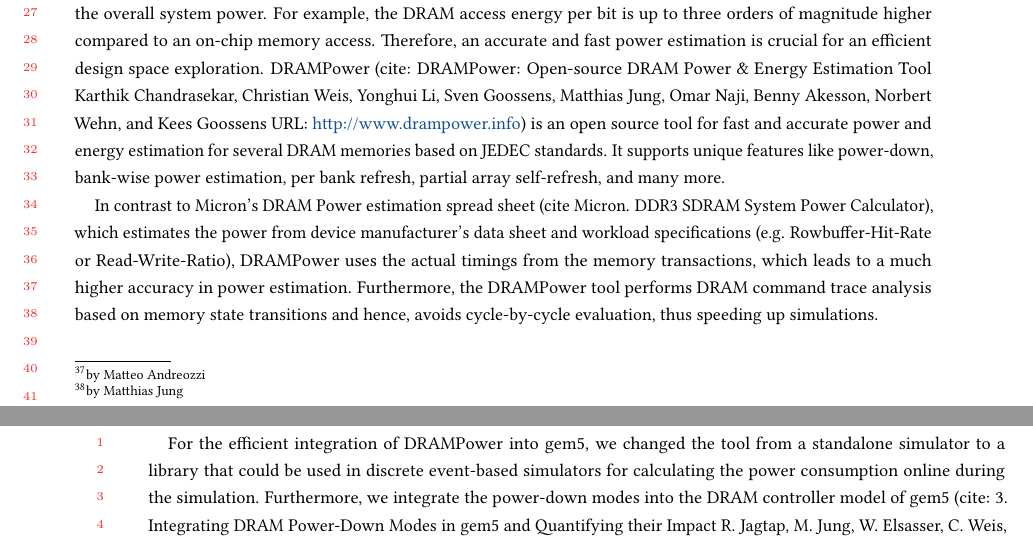
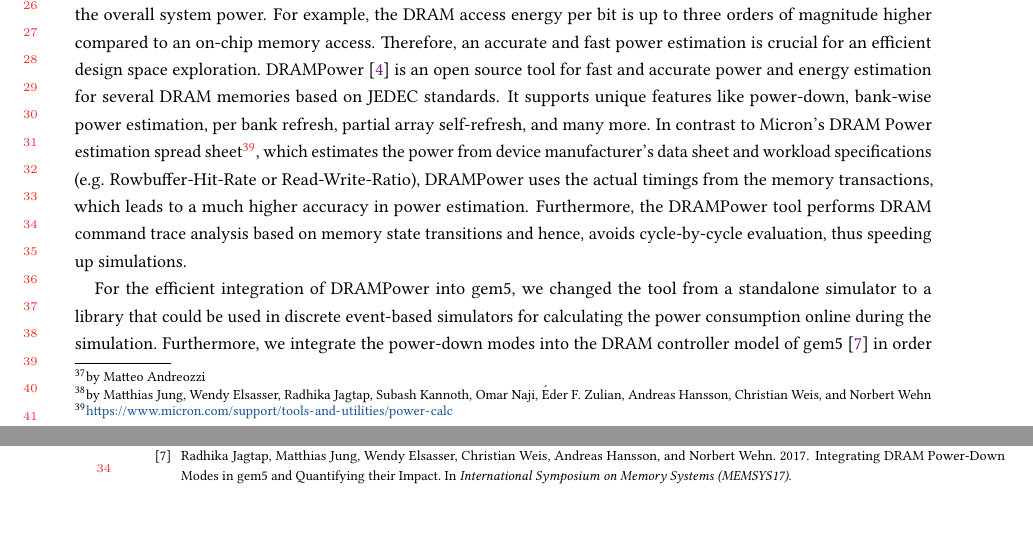
Before and after one commit to darchr/gem5-20-paper, a LaTeX paper (main.tex, which reads changes/flexible-dram-controller.tex, references.bib): two parts of pages 15 and 16 of 21 before the commit and two parts of pages 15 and 20 of 21 after it, joined at a grey line, cut at the place of the change, the shorter picture padded with empty space. Compiled offline with pdfLaTeX.

Commit message:
Small changes to DRAMPower

```diff
--- a/changes/flexible-dram-controller.tex
+++ b/changes/flexible-dram-controller.tex
@@ -40,21 +40,20 @@
 
 Quality of Service is the ability of a system to provide differential treatment to its clients, in a quantifiable and predictable way.
 
-\subsubsection[DRAMPower and DRAM Power-Down Modes]{DRAMPower and DRAM Power-Down Modes\footnote{by Matthias Jung}}
-
+\subsubsection[DRAMPower and DRAM Power-Down Modes]{DRAMPower and DRAM Power-Down Modes\footnote{by Matthias Jung, Wendy Elsasser, Radhika Jagtap, Subash Kannoth, Omar Naji, Éder F.
+Zulian, Andreas Hansson, Christian Weis, and Norbert Wehn }}
+%
 Across applications, DRAM is a significant contributor to the overall system power.
 For example, the DRAM access energy per bit is up to three orders of magnitude higher compared to an on-chip memory access.
 Therefore, an accurate and fast power estimation is crucial for an efficient design space exploration.
-DRAMPower (cite: DRAMPower: Open-source DRAM Power \& Energy Estimation Tool Karthik Chandrasekar, Christian Weis, Yonghui Li, Sven Goossens, Matthias Jung, Omar Naji, Benny Akesson, Norbert Wehn, and Kees Goossens URL: \url{http://www.drampower.info}) is an open source tool for fast and accurate power and energy estimation for several DRAM memories based on JEDEC standards.
+DRAMPower~\cite{kargoo_14} is an open source tool for fast and accurate power and energy estimation for several DRAM memories based on JEDEC standards.
 It supports unique features like power-down, bank-wise power estimation, per bank refresh, partial array self-refresh, and many more.
-
-In contrast to Micron’s DRAM Power estimation spread sheet (cite Micron. DDR3 SDRAM System Power Calculator), which estimates the power from device manufacturer’s data sheet and workload specifications (e.g. Rowbuffer-Hit-Rate or Read-Write-Ratio), DRAMPower uses the actual timings from the memory transactions, which leads to a much higher accuracy in power estimation.
+In contrast to Micron’s DRAM Power estimation spread sheet\footnote{\url{https://www.micron.com/support/tools-and-utilities/power-calc}}, which estimates the power from device manufacturer’s data sheet and workload specifications (e.g. Rowbuffer-Hit-Rate or Read-Write-Ratio), DRAMPower uses the actual timings from the memory transactions, which leads to a much higher accuracy in power estimation.
 Furthermore, the DRAMPower tool performs DRAM command trace analysis based on memory state transitions and hence, avoids cycle-by-cycle evaluation, thus speeding up simulations.
 
 For the efficient integration of DRAMPower into gem5, we changed the tool from a standalone simulator to a library that could be used in discrete event-based simulators for calculating the power consumption online during the simulation.
-Furthermore, we integrate the power-down modes into the DRAM controller model of gem5 (cite: 3.	Integrating DRAM Power-Down Modes in gem5 and Quantifying their Impact R. Jagtap, M. Jung, W. Elsasser, C. Weis, A. Hansson, N. Wehn. ACM International Symposium on Memory Systems (MEMSYS 2017), October, 2017, Washington, DC, USA) in order to provide the research community a tool for power-down analysis for a breadth of use cases. We further evaluated the model with real HPC workloads, illustrating the value of integrating low power functionality into a full system simulator.
-
-
+Furthermore, we integrate the power-down modes into the DRAM controller model of gem5~\cite{jagjun_17} in order to provide the research community a tool for power-down analysis for a breadth of use cases. We further evaluated the model with real HPC workloads, illustrating the value of integrating low power functionality into a full system simulator.
+%
 \subsubsection[Future Improvements to Off Chip Memory Models]{Future Improvements to Off Chip Memory Models\footnote{by Wendy Elsasser}}
 
 With the advent of SCM (storage class memory), emerging NVM could also exist on a memory interface, potentially alongside DRAM.
--- a/references.bib
+++ b/references.bib
@@ -168,0 +185,6 @@
+  Booktitle                = {International Symposium on Memory Systems (MEMSYS17)},
+  Year                     = {2017},
+
+  Owner                    = {MJ},
+  Timestamp                = {2017-06-29}
+}
```
Also changed, not shown: references.bib (16 more changed lines).
